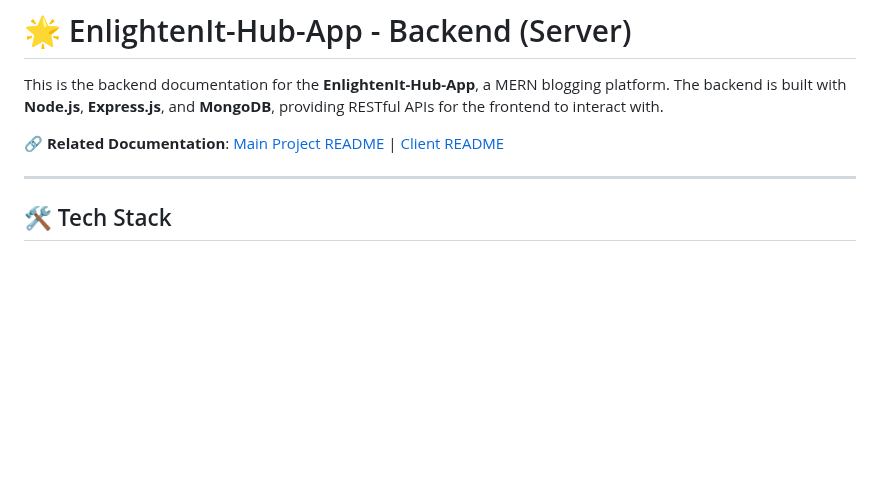
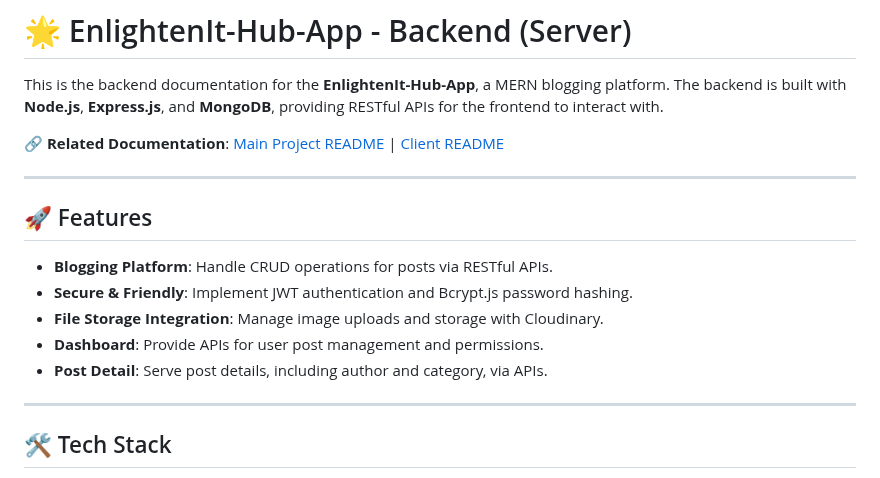
Before and after one commit to Preveen369/EnlightenIt-Hub-App, a Markdown page: server/README.md, the part around the change. Rendered like a GitHub page; blank space fills up the shorter version.

```diff
--- a/server/README.md
+++ b/server/README.md
@@ -3,6 +3,16 @@
 This is the backend documentation for the **EnlightenIt-Hub-App**, a MERN blogging platform. The backend is built with **Node.js**, **Express.js**, and **MongoDB**, providing RESTful APIs for the frontend to interact with.
 
 🔗 **Related Documentation**: [Main Project README](../README.md) | [Client README](../client/README.md)
+
+---
+
+## 🚀 Features
+
+- **Blogging Platform**: Handle CRUD operations for posts via RESTful APIs.
+- **Secure & Friendly**: Implement JWT authentication and Bcrypt.js password hashing.
+- **File Storage Integration**: Manage image uploads and storage with Cloudinary.
+- **Dashboard**: Provide APIs for user post management and permissions.
+- **Post Detail**: Serve post details, including author and category, via APIs.
 
 ---
 
```
